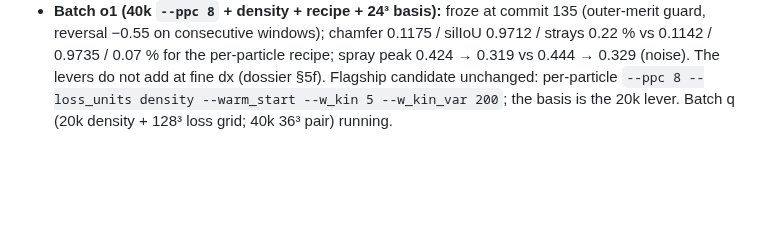
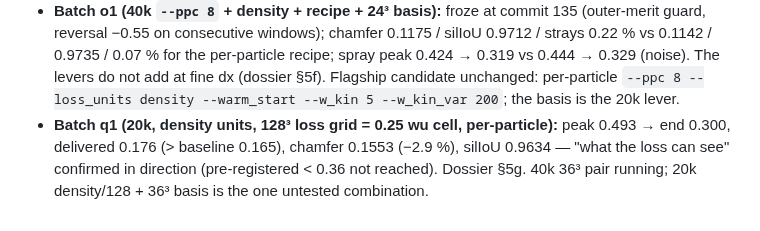
Before and after one commit to Chayoso/Shape-morphing-binder, a Markdown page: docs/experiments.md, the part around the change. Rendered like a GitHub page; blank space fills up the shorter version.

```diff
--- a/docs/experiments.md
+++ b/docs/experiments.md
@@ -909,5 +909,9 @@ thickens, a few strays stay at the feet — volume, or something else? Dossier:
   0.22 % vs 0.1142 / 0.9735 / 0.07 % for the per-particle recipe; spray peak 0.424 → 0.319
   vs 0.444 → 0.329 (noise). The levers do not add at fine dx (dossier §5f). Flagship
   candidate unchanged: per-particle `--ppc 8 --loss_units density --warm_start --w_kin 5
-  --w_kin_var 200`; the basis is the 20k lever. Batch q (20k density + 128³ loss grid; 40k
-  36³ pair) running.
+  --w_kin_var 200`; the basis is the 20k lever.
+- **Batch q1 (20k, density units, 128³ loss grid = 0.25 wu cell, per-particle):** peak
+  0.493 → end 0.300, delivered 0.176 (> baseline 0.165), chamfer 0.1553 (−2.9 %), silIoU
+  0.9634 — "what the loss can see" confirmed in direction (pre-registered < 0.36 not
+  reached). Dossier §5g. 40k 36³ pair running; 20k density/128 + 36³ basis is the one
+  untested combination.
```
Also changed, not shown: docs/thin_feature_transport.md (+24 -0 lines).
